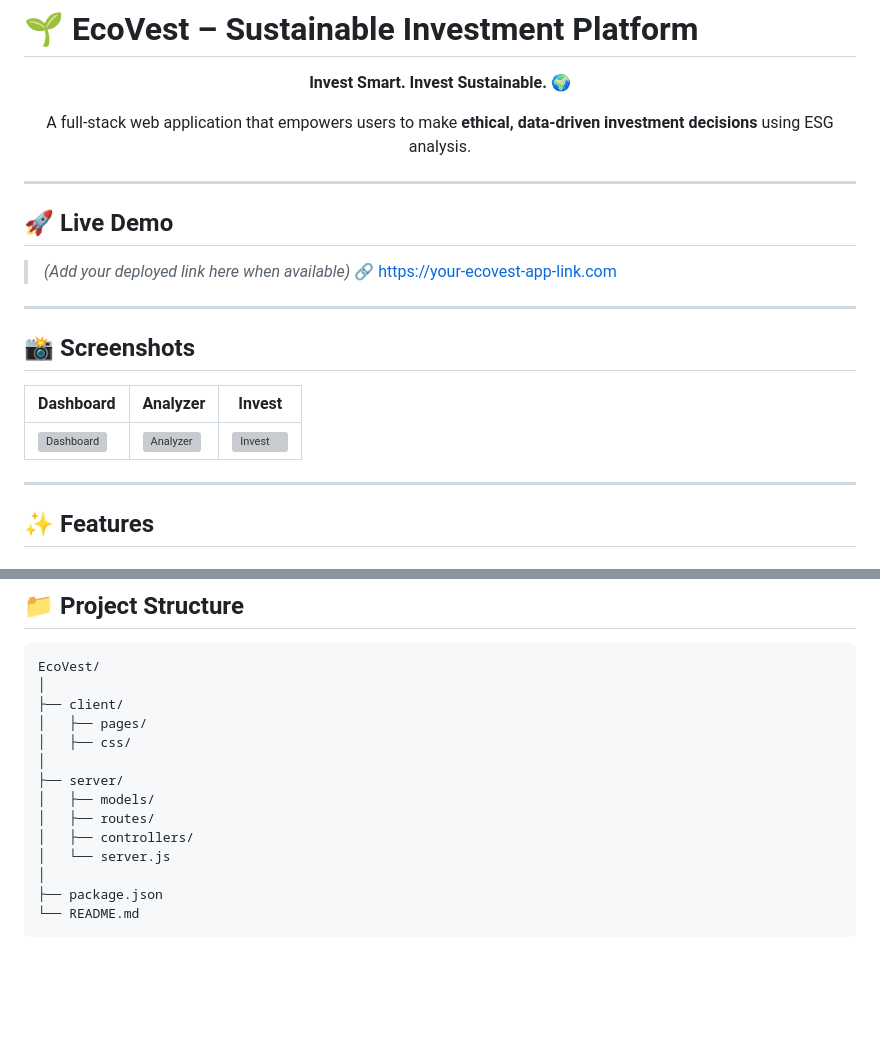
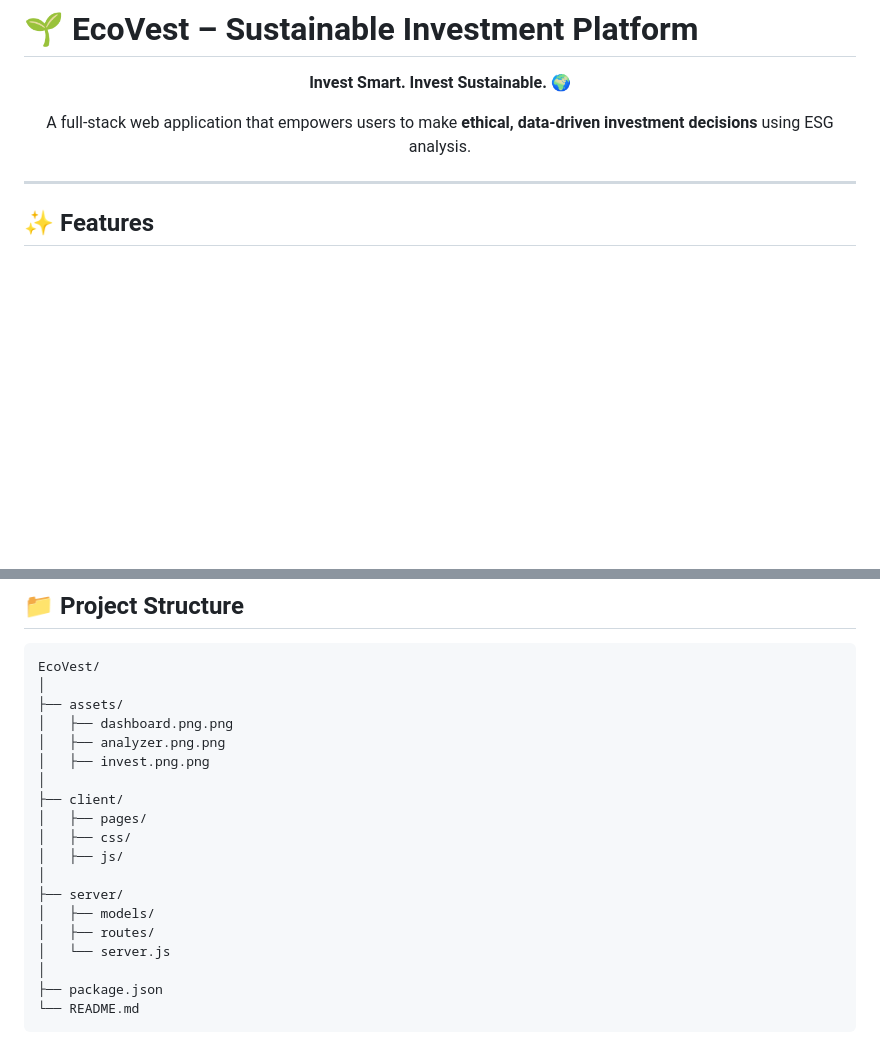
Before and after one commit to Yuvraj-Yadav-dev/EthicalAndSustainableInvestment, a Markdown page: README.md, 2 parts joined by grey strips. GitHub-like rendering; blank space fills up the shorter version; grey boxes are pictures that could not be loaded.

Commit message:
Update README by removing demo and screenshots
Removed live demo and screenshots sections from README.

````diff
--- a/README.md
+++ b/README.md
@@ -7,21 +7,6 @@
 <p align="center">
   A full-stack web application that empowers users to make <b>ethical, data-driven investment decisions</b> using ESG analysis.
 </p>
-
----
-
-## 🚀 Live Demo
-
-> *(Add your deployed link here when available)*
-> 🔗 https://your-ecovest-app-link.com
-
----
-
-## 📸 Screenshots
-
-| Dashboard                          | Analyzer                         | Invest                       |
-| ---------------------------------- | -------------------------------- | ---------------------------- |
-| ![Dashboard](assets/dashboard.png) | ![Analyzer](assets/analyzer.png) | ![Invest](assets/invest.png) |
 
 ---
 
@@ -151,14 +136,19 @@ npx nodemon server/server.js
 ```
 EcoVest/
 │
+├── assets/
+│   ├── dashboard.png.png
+│   ├── analyzer.png.png
+│   ├── invest.png.png
+│
 ├── client/
 │   ├── pages/
 │   ├── css/
+│   ├── js/
 │
 ├── server/
 │   ├── models/
 │   ├── routes/
-│   ├── controllers/
 │   └── server.js
 │
 ├── package.json
````
